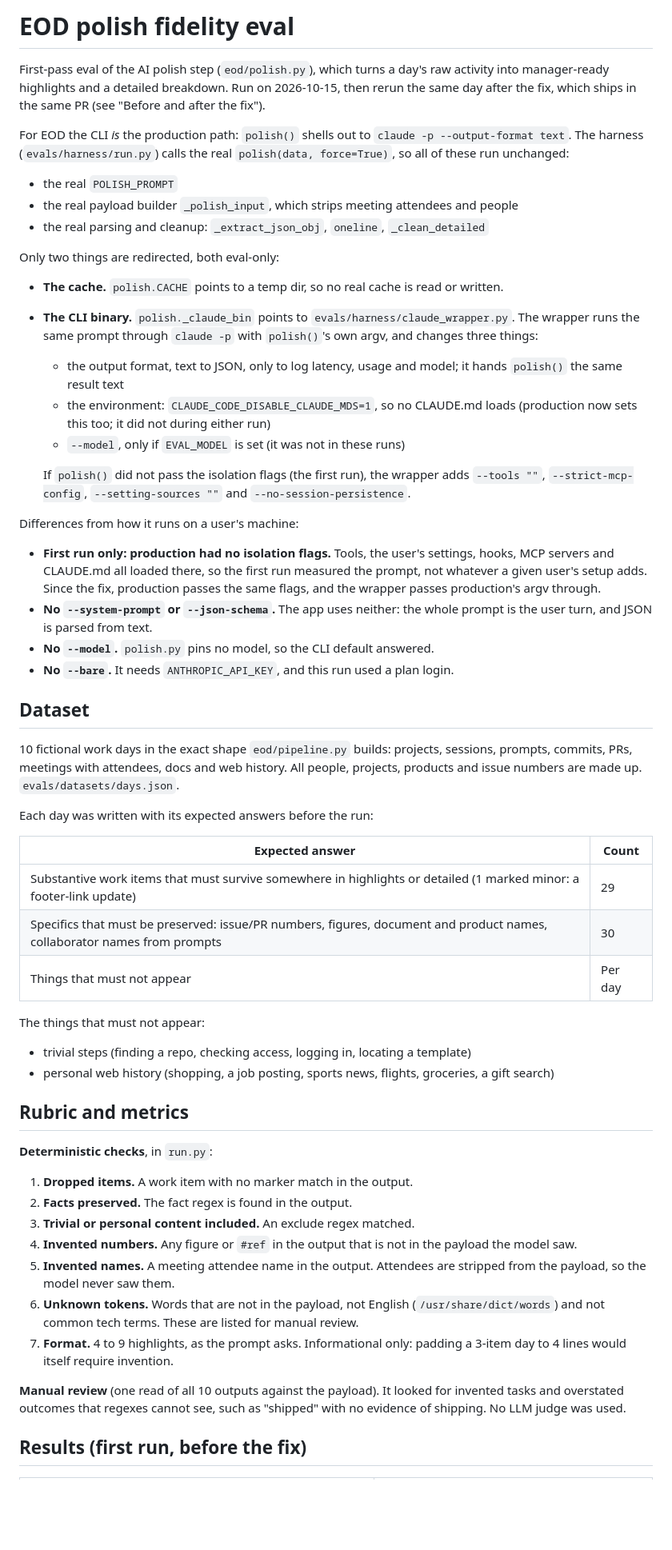
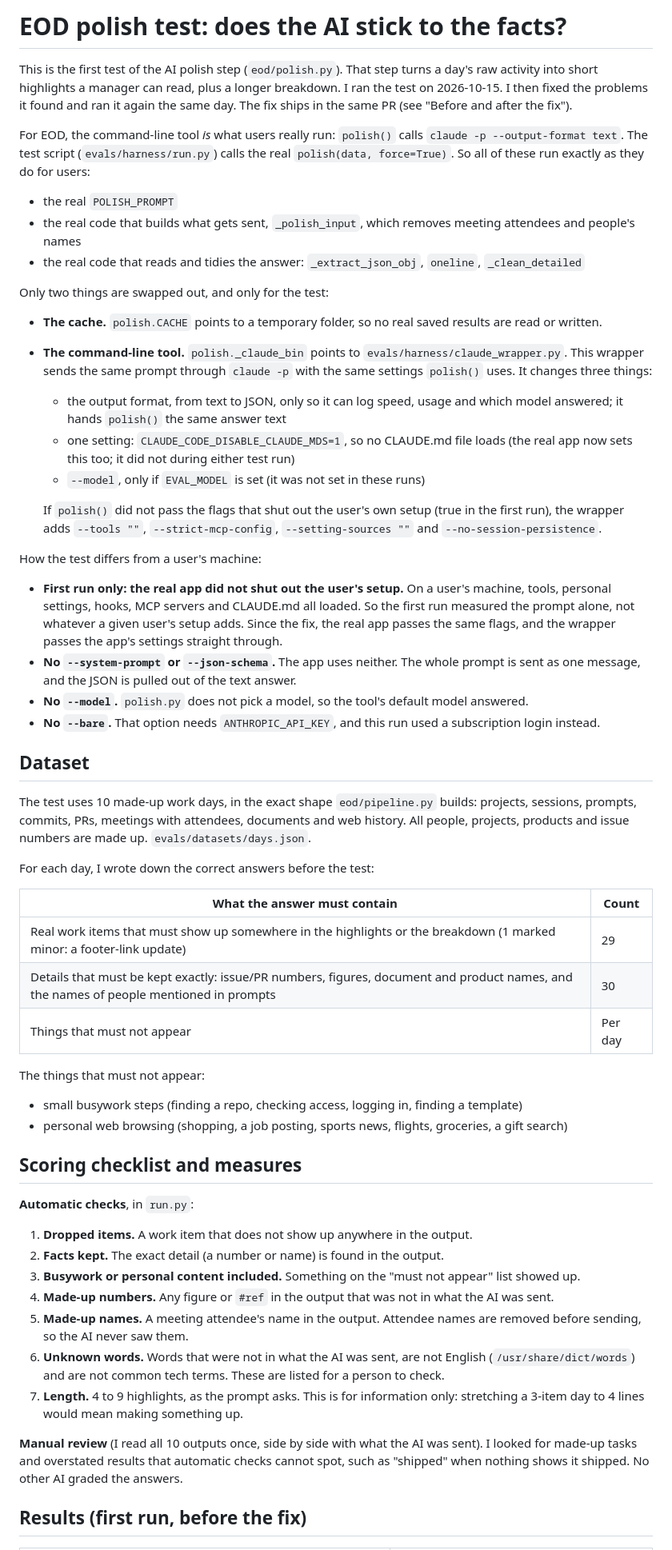
Before and after one commit to avinashgaurav/EOD, a Markdown page: EVALS.md, the part around one of its changes. Shown at 80% size. Drawn GitHub-style; blank space fills up the shorter version.

```diff
--- a/EVALS.md
+++ b/EVALS.md
@@ -1,60 +1,60 @@
-# EOD polish fidelity eval
+# EOD polish test: does the AI stick to the facts?
 
-First-pass eval of the AI polish step (`eod/polish.py`), which turns a day's raw activity into manager-ready highlights and a detailed breakdown. Run on 2026-10-15, then rerun the same day after the fix, which ships in the same PR (see "Before and after the fix").
+This is the first test of the AI polish step (`eod/polish.py`). That step turns a day's raw activity into short highlights a manager can read, plus a longer breakdown. I ran the test on 2026-10-15. I then fixed the problems it found and ran it again the same day. The fix ships in the same PR (see "Before and after the fix").
 
-For EOD the CLI *is* the production path: `polish()` shells out to `claude -p --output-format text`. The harness (`evals/harness/run.py`) calls the real `polish(data, force=True)`, so all of these run unchanged:
+For EOD, the command-line tool *is* what users really run: `polish()` calls `claude -p --output-format text`. The test script (`evals/harness/run.py`) calls the real `polish(data, force=True)`. So all of these run exactly as they do for users:
 
 - the real `POLISH_PROMPT`
-- the real payload builder `_polish_input`, which strips meeting attendees and people
-- the real parsing and cleanup: `_extract_json_obj`, `oneline`, `_clean_detailed`
+- the real code that builds what gets sent, `_polish_input`, which removes meeting attendees and people's names
+- the real code that reads and tidies the answer: `_extract_json_obj`, `oneline`, `_clean_detailed`
 
-Only two things are redirected, both eval-only:
+Only two things are swapped out, and only for the test:
 
-- **The cache.** `polish.CACHE` points to a temp dir, so no real cache is read or written.
-- **The CLI binary.** `polish._claude_bin` points to `evals/harness/claude_wrapper.py`. The wrapper runs the same prompt through `claude -p` with `polish()`'s own argv, and changes three things:
-  - the output format, text to JSON, only to log latency, usage and model; it hands `polish()` the same result text
-  - the environment: `CLAUDE_CODE_DISABLE_CLAUDE_MDS=1`, so no CLAUDE.md loads (production now sets this too; it did not during either run)
-  - `--model`, only if `EVAL_MODEL` is set (it was not in these runs)
+- **The cache.** `polish.CACHE` points to a temporary folder, so no real saved results are read or written.
+- **The command-line tool.** `polish._claude_bin` points to `evals/harness/claude_wrapper.py`. This wrapper sends the same prompt through `claude -p` with the same settings `polish()` uses. It changes three things:
+  - the output format, from text to JSON, only so it can log speed, usage and which model answered; it hands `polish()` the same answer text
+  - one setting: `CLAUDE_CODE_DISABLE_CLAUDE_MDS=1`, so no CLAUDE.md file loads (the real app now sets this too; it did not during either test run)
+  - `--model`, only if `EVAL_MODEL` is set (it was not set in these runs)
 
-  If `polish()` did not pass the isolation flags (the first run), the wrapper adds `--tools ""`, `--strict-mcp-config`, `--setting-sources ""` and `--no-session-persistence`.
+  If `polish()` did not pass the flags that shut out the user's own setup (true in the first run), the wrapper adds `--tools ""`, `--strict-mcp-config`, `--setting-sources ""` and `--no-session-persistence`.
 
-Differences from how it runs on a user's machine:
+How the test differs from a user's machine:
 
-- **First run only: production had no isolation flags.** Tools, the user's settings, hooks, MCP servers and CLAUDE.md all loaded there, so the first run measured the prompt, not whatever a given user's setup adds. Since the fix, production passes the same flags, and the wrapper passes production's argv through.
-- **No `--system-prompt` or `--json-schema`.** The app uses neither: the whole prompt is the user turn, and JSON is parsed from text.
-- **No `--model`.** `polish.py` pins no model, so the CLI default answered.
-- **No `--bare`.** It needs `ANTHROPIC_API_KEY`, and this run used a plan login.
+- **First run only: the real app did not shut out the user's setup.** On a user's machine, tools, personal settings, hooks, MCP servers and CLAUDE.md all loaded. So the first run measured the prompt alone, not whatever a given user's setup adds. Since the fix, the real app passes the same flags, and the wrapper passes the app's settings straight through.
+- **No `--system-prompt` or `--json-schema`.** The app uses neither. The whole prompt is sent as one message, and the JSON is pulled out of the text answer.
+- **No `--model`.** `polish.py` does not pick a model, so the tool's default model answered.
+- **No `--bare`.** That option needs `ANTHROPIC_API_KEY`, and this run used a subscription login instead.
 
 ## Dataset
 
-10 fictional work days in the exact shape `eod/pipeline.py` builds: projects, sessions, prompts, commits, PRs, meetings with attendees, docs and web history. All people, projects, products and issue numbers are made up. `evals/datasets/days.json`.
+The test uses 10 made-up work days, in the exact shape `eod/pipeline.py` builds: projects, sessions, prompts, commits, PRs, meetings with attendees, documents and web history. All people, projects, products and issue numbers are made up. `evals/datasets/days.json`.
 
-Each day was written with its expected answers before the run:
+For each day, I wrote down the correct answers before the test:
 
-| Expected answer | Count |
+| What the answer must contain | Count |
 |---|---|
-| Substantive work items that must survive somewhere in highlights or detailed (1 marked minor: a footer-link update) | 29 |
-| Specifics that must be preserved: issue/PR numbers, figures, document and product names, collaborator names from prompts | 30 |
+| Real work items that must show up somewhere in the highlights or the breakdown (1 marked minor: a footer-link update) | 29 |
+| Details that must be kept exactly: issue/PR numbers, figures, document and product names, and the names of people mentioned in prompts | 30 |
 | Things that must not appear | Per day |
 
 The things that must not appear:
 
-- trivial steps (finding a repo, checking access, logging in, locating a template)
-- personal web history (shopping, a job posting, sports news, flights, groceries, a gift search)
+- small busywork steps (finding a repo, checking access, logging in, finding a template)
+- personal web browsing (shopping, a job posting, sports news, flights, groceries, a gift search)
 
-## Rubric and metrics
+## Scoring checklist and measures
 
-**Deterministic checks**, in `run.py`:
+**Automatic checks**, in `run.py`:
 
-1. **Dropped items.** A work item with no marker match in the output.
-2. **Facts preserved.** The fact regex is found in the output.
-3. **Trivial or personal content included.** An exclude regex matched.
-4. **Invented numbers.** Any figure or `#ref` in the output that is not in the payload the model saw.
-5. **Invented names.** A meeting attendee name in the output. Attendees are stripped from the payload, so the model never saw them.
-6. **Unknown tokens.** Words that are not in the payload, not English (`/usr/share/dict/words`) and not common tech terms. These are listed for manual review.
-7. **Format.** 4 to 9 highlights, as the prompt asks. Informational only: padding a 3-item day to 4 lines would itself require invention.
+1. **Dropped items.** A work item that does not show up anywhere in the output.
+2. **Facts kept.** The exact detail (a number or name) is found in the output.
+3. **Busywork or personal content included.** Something on the "must not appear" list showed up.
+4. **Made-up numbers.** Any figure or `#ref` in the output that was not in what the AI was sent.
+5. **Made-up names.** A meeting attendee's name in the output. Attendee names are removed before sending, so the AI never saw them.
+6. **Unknown words.** Words that were not in what the AI was sent, are not English (`/usr/share/dict/words`) and are not common tech terms. These are listed for a person to check.
+7. **Length.** 4 to 9 highlights, as the prompt asks. This is for information only: stretching a 3-item day to 4 lines would mean making something up.
 
-**Manual review** (one read of all 10 outputs against the payload). It looked for invented tasks and overstated outcomes that regexes cannot see, such as "shipped" with no evidence of shipping. No LLM judge was used.
+**Manual review** (I read all 10 outputs once, side by side with what the AI was sent). I looked for made-up tasks and overstated results that automatic checks cannot spot, such as "shipped" when nothing shows it shipped. No other AI graded the answers.
 
 ## Results (first run, before the fix)
 
```
Also changed, not shown: other parts of EVALS.md (+47 -47 lines), README.md (+10 -10 lines).
